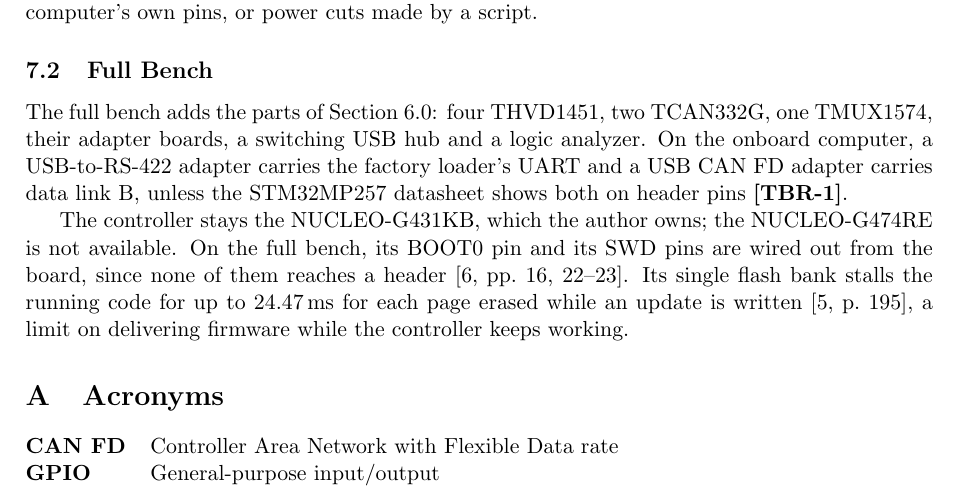
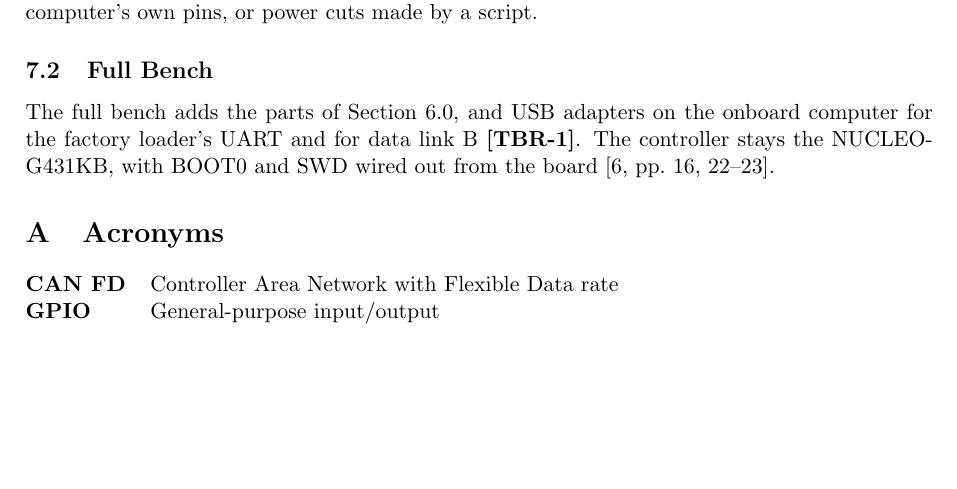
Before and after one commit to Tocki28/fail-safe-in-orbit-reprogramming, a LaTeX document (docs/hardware-trade-study/main.tex): part of page 4 of 4, cut so that both start at the same text, the shorter picture padded with empty space. Compiled offline with pdfLaTeX.

Commit message:
Hardware Trade Study 7.2: cut to two sentences; details stay in Sections 4.0-6.0
Co-Authored-By: Claude Opus 5.5 <noreply@anthropic.com>

```diff
--- a/docs/hardware-trade-study/main.tex
+++ b/docs/hardware-trade-study/main.tex
@@ -238,18 +238,10 @@
 power cuts made by a script.
 
 \subsection{Full Bench}
-The full bench adds the parts of Section~6.0: four THVD1451, two TCAN332G, one
-TMUX1574, their adapter boards, a switching USB hub and a logic analyzer. On
-the onboard computer, a USB-to-RS-422 adapter carries the factory loader's UART
-and a USB CAN FD adapter carries data link B, unless the STM32MP257 datasheet
-shows both on header pins \tbr{full}.
-
-The controller stays the NUCLEO-G431KB, which the author owns; the
-NUCLEO-G474RE is not available. On the full bench, its BOOT0 pin and its SWD
-pins are wired out from the board, since none of them reaches a header
-[6,~pp.~16, 22--23]. Its single flash bank stalls the running code for up to
-24.47\,ms for each page erased while an update is written [5,~p.~195], a
-limit on delivering firmware while the controller keeps working.
+The full bench adds the parts of Section~6.0, and USB adapters on the onboard
+computer for the factory loader's UART and for data link B \tbr{full}. The
+controller stays the NUCLEO-G431KB, with BOOT0 and SWD wired out from the
+board [6,~pp.~16, 22--23].
 
 % ===========================================================================
 \appendix
```
Also changed, not shown: docs/hardware-trade-study/Hardware-Trade-Study_Fail-Safe-In-Orbit-Reprogramming_Iss1_Rev0_DRAFT.pdf.
